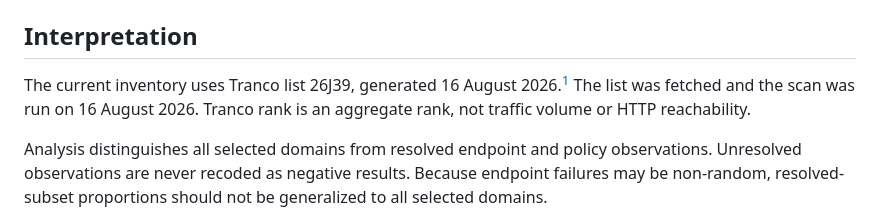
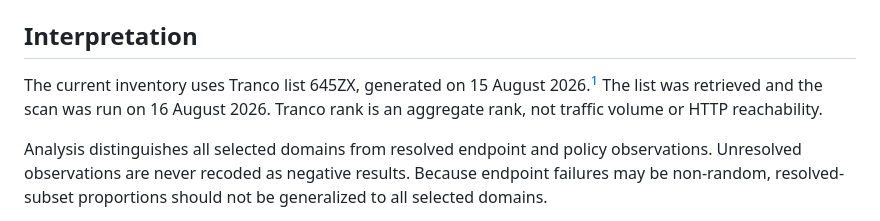
Before and after one commit to derailable/ai-web-signals, a Markdown page: README.md, the part around one of its changes. GitHub-like rendering.

Commit message:
Update Tranco list reference in README.md to reflect new list details

```diff
--- a/README.md
+++ b/README.md
@@ -70,7 +70,7 @@ The rendered report writes summary tables to `results/tables/`, figures to
 
 ## Interpretation
 
-The current inventory uses Tranco list 26J39, generated 16 August 2026.[^list]
-The list was fetched and the scan was run on 16 August 2026. Tranco rank is an
-aggregate rank, not traffic volume or HTTP reachability.
+The current inventory uses Tranco list 645ZX, generated on 15 August
+2026.[^list] The list was retrieved and the scan was run on 16 August 2026.
+Tranco rank is an aggregate rank, not traffic volume or HTTP reachability.
 
```
Also changed, not shown: other parts of README.md (+1 -1 lines).
